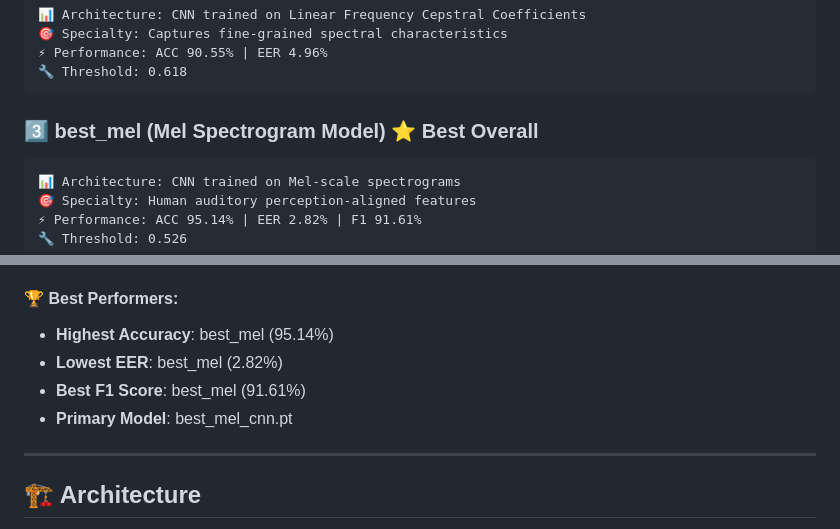
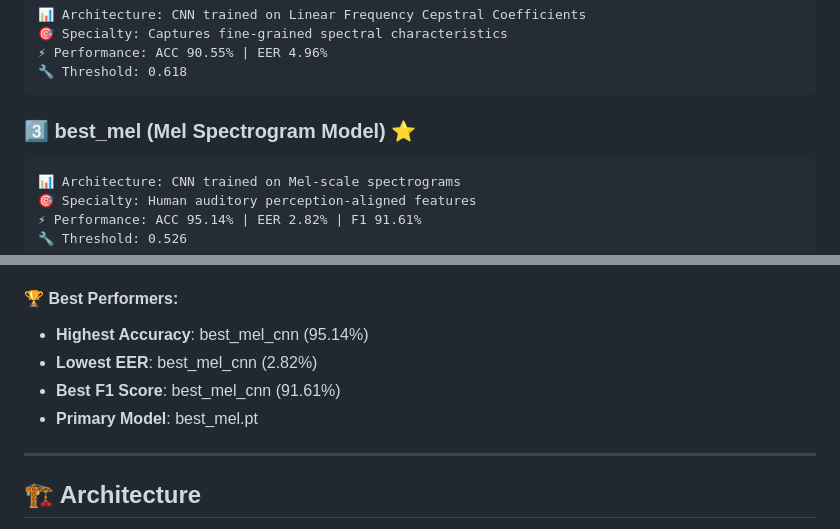
Before and after one commit to jaindevshrut/GLiTcH, a Markdown page: README.md, 2 parts joined by grey strips. Drawn GitHub-style.

Commit message:
Correct model references and performance details
Updated model names and performance metrics in README.

````diff
--- a/README.md
+++ b/README.md
@@ -47,7 +47,7 @@ GLiTcH uses an ensemble of four specialized deep learning models, each trained o
 🔧 Threshold: 0.618
 ```
 
-### 3️⃣ best_mel (Mel Spectrogram Model) ⭐ Best Overall
+### 3️⃣ best_mel (Mel Spectrogram Model) ⭐
 ```
 📊 Architecture: CNN trained on Mel-scale spectrograms
 🎯 Specialty: Human auditory perception-aligned features
@@ -82,10 +82,10 @@ Our models were evaluated on a test dataset with the following results:
 - **EER (Equal Error Rate)**: Point where false acceptance rate equals false rejection rate (lower is better)
 
 #### 🏆 Best Performers:
-- **Highest Accuracy**: best_mel (95.14%)
-- **Lowest EER**: best_mel (2.82%)
-- **Best F1 Score**: best_mel (91.61%)
-- **Primary Model**: best_mel_cnn.pt
+- **Highest Accuracy**: best_mel_cnn (95.14%)
+- **Lowest EER**: best_mel_cnn (2.82%)
+- **Best F1 Score**: best_mel_cnn (91.61%)
+- **Primary Model**: best_mel.pt
 
 ---
 
````
